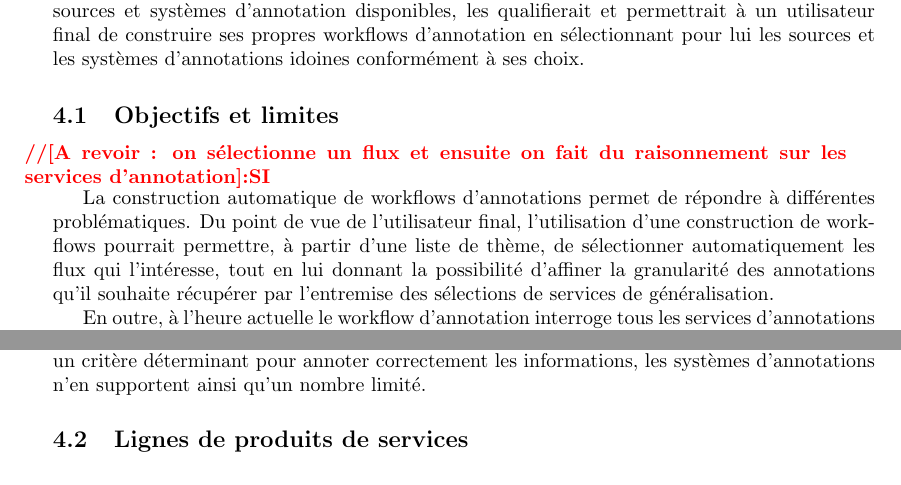
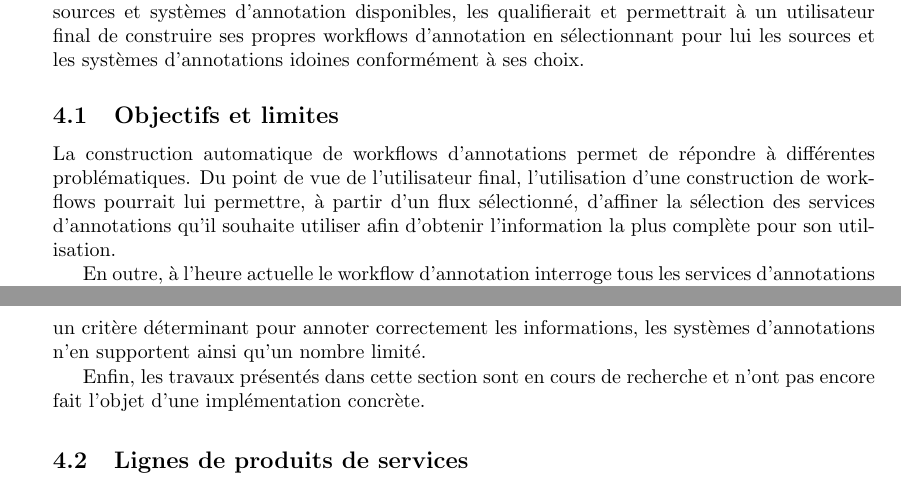
Before and after one commit to descl/ZONE, a LaTeX paper (Rapport/papier1/christophe.tex): two parts of pages 5 and 6 of 8, joined at a grey line, cut so that both start at the same text. Compiled offline with pdfLaTeX.

Commit message:
Minor changes in paper.

```diff
--- a/Rapport/papier1/christophe.tex
+++ b/Rapport/papier1/christophe.tex
@@ -256,12 +256,14 @@ Le workflow de filtrage permet de créer des critères utilisateurs affin de ré
 Notre objectif à terme est de construire une ligne de produits qui capturerait les différents sources et systèmes d'annotation disponibles, les qualifierait et permettrait à un utilisateur final de construire ses propres workflows d'annotation en sélectionnant pour lui les sources et les systèmes d'annotations idoines conformément à ses choix.
 
 \subsection{Objectifs et limites}
-\si{A revoir : on sélectionne un flux et ensuite on fait du raisonnement sur les services d'annotation}
-La construction automatique de workflows d'annotations permet de répondre à différentes problématiques. Du point de vue de l'utilisateur final, l'utilisation d'une construction de workflows pourrait permettre, à partir d'une liste de thème, de sélectionner automatiquement les flux qui l'intéresse, tout en lui donnant la possibilité d'affiner la granularité des annotations qu'il souhaite récupérer par l'entremise des sélections de services de généralisation.
+
+La construction automatique de workflows d'annotations permet de répondre à différentes problématiques. Du point de vue de l'utilisateur final, l'utilisation d'une construction de workflows pourrait lui permettre, à partir d'un flux sélectionné, d'affiner la sélection des services d'annotations qu'il souhaite utiliser afin d'obtenir l'information la plus complète pour son utilisation.
 
 En outre, à l'heure actuelle le workflow d'annotation interroge tous les services d'annotations disponibles, sans distinction de catégories, ce qui génère de nombreux appels de service dont la plupart sont inutiles. L'utilisation d'une construction automatique à partir des choix de l'utilisateur permettrait de restreindre les appels aux seuls services pertinents et donc d'accélérer les temps de traitements en réduisant la charge des services.
 
 Nous limitons dans cette expérimentation les choix de l'utilisateur aux seules notions de \textit{Thèmes} et de \textit{Langues} en raison de leur pertinence et de leur impact sur la sélection des sources et des systèmes d'annotations. En effet, soient les systèmes d'annotations sont directement spécialisés pour certains types d'informations, comme le service MetaMap \cite{MetaMap} spécialisé dans l'annotation de données médicales, soit ils fournissent une API permettant de restreindre les annotations à certaines catégories d'informations, certains \textit{Thèmes}. Par ailleurs, la langue est un critère déterminant pour annoter correctement les informations, les systèmes d'annotations n'en supportent ainsi qu'un nombre limité.
 
+Enfin, les travaux présentés dans cette section sont en cours de recherche et n'ont pas encore fait l'objet d'une implémentation concrète.
+
 \subsection{Lignes de produits de services}
 Les choix que va faire l'utilisateur vont avoir un impact sur trois concepts inhérents aux workflow d'annotations : les \textit{Flux} d'information, les \textit{Services d'Annotation} et les \textit{Services de Généralisation}. Chacun de ces concepts peut être pris comme une ligne de produit indépendante, représentée par un feature model (FM) afin d'exprimer la variabilité des différents concepts.
```
Also changed, not shown: Rapport/papier1/christophe.pdf, Rapport/papier1/christophe.tex (1 more changed lines), 2 other files.
